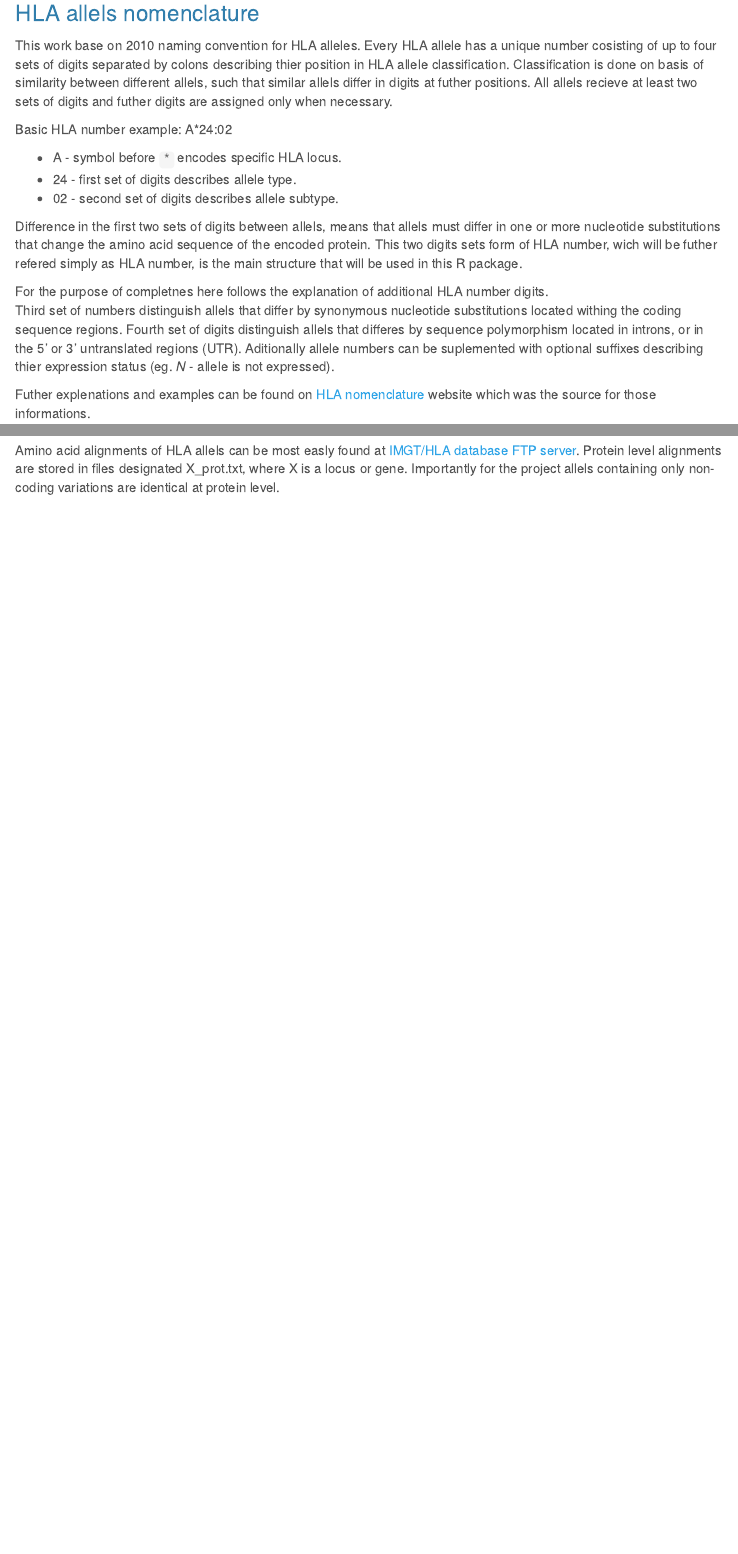
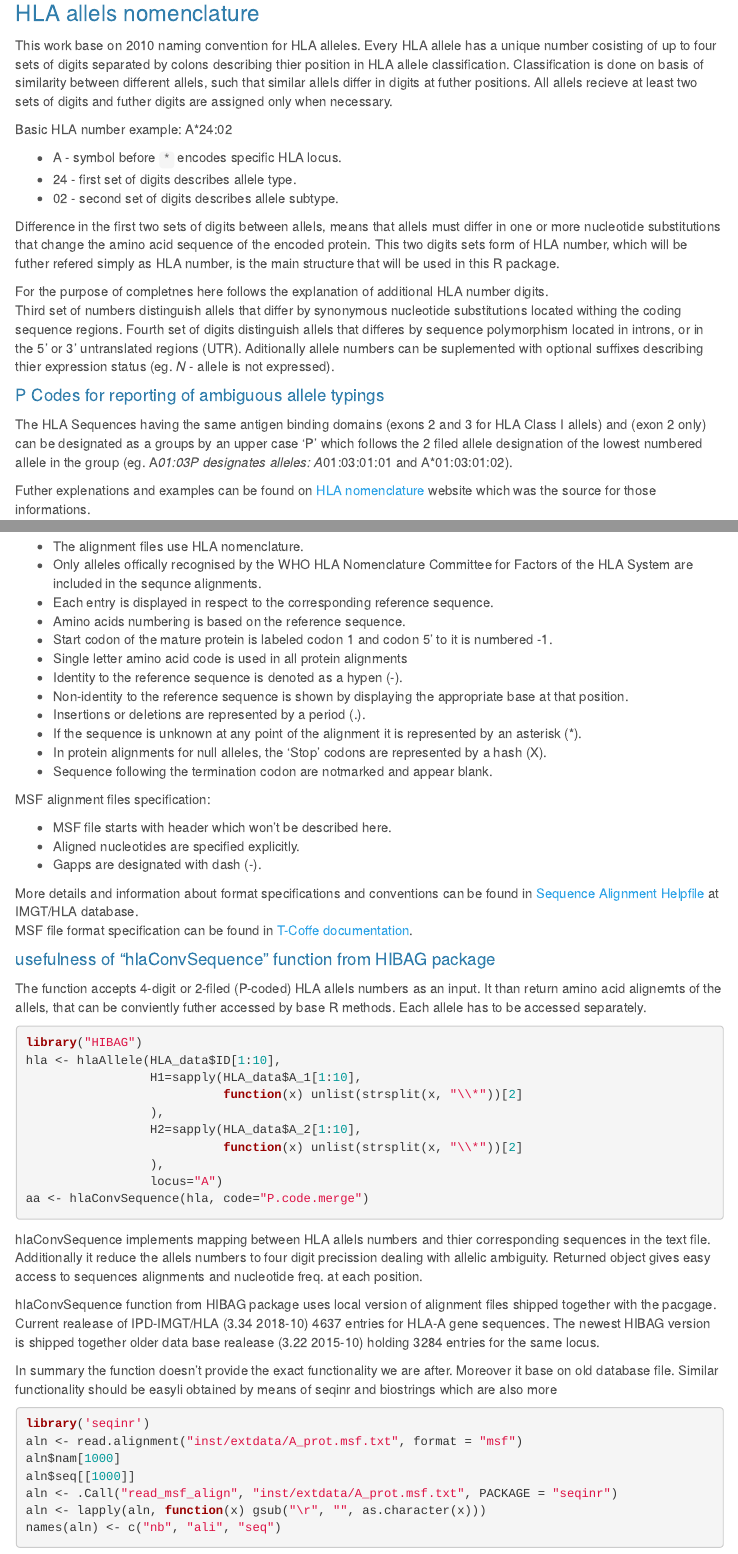
Before and after one commit to Genentech/midasHLA, an R Markdown document (README.Rmd): the page in a window 1100 px wide, from 600 px down, and a second part further down, joined at a grey line. Rendered offline with R 4.5, knitr and Pandoc, with nearby package versions; the code chunks are not run, so their results and figures are left out; menus at the side of the page are left out.

Commit message:
Described allels file formats, evaluated usefullness of hlaCovSequence function from HIBAG package

````diff
--- a/README.Rmd
+++ b/README.Rmd
@@ -54,7 +54,7 @@ Basic HLA number example: A*24:02
 
 Difference in the first two sets of digits between allels, means that allels
 must differ in one or more nucleotide substitutions that change the amino acid
-sequence of the encoded protein. This two digits sets form of HLA number, wich
+sequence of the encoded protein. This two digits sets form of HLA number, which
 will be futher refered simply as HLA number, is the main structure that will be
 used in this R package.
 
@@ -66,6 +66,14 @@ distinguish allels that differes by sequence polymorphism located in introns, or
 in the 5' or 3' untranslated regions (UTR). Aditionally allele numbers can be
 suplemented with optional suffixes describing thier expression status (eg. *N* -
 allele is not expressed).
+
+#### P Codes for reporting of ambiguous allele typings
+The HLA Sequences having the same antigen binding domains (exons 2 and 3 for
+HLA Class I allels) and (exon 2 only) can be designated as a groups by an upper
+case 'P' which follows the 2 filed allele designation of the lowest numbered
+allele in the group (eg. A*01:03P designates alleles:
+A*01:03:01:01 and
+A*01:03:01:02).
 
 Futher explenations and examples can be found on
 [HLA nomenclature](http://hla.alleles.org) website which was the source for
@@ -96,5 +106,3 @@ allele numbers.
 Amino acid alignments of HLA allels can be most easly found at
 [IMGT/HLA database FTP server](ftp://ftp.ebi.ac.uk/pub/databases/ipd/imgt/hla/alignments/).
 Protein level alignments are stored in files designated X_prot.txt, where X is a
-locus or gene. Importantly for the project allels containing only non-coding
-variations are identical at protein level.
@@ -100,0 +114,72 @@ variations are identical at protein level.
++ The alignment files use HLA nomenclature.
++ Only alleles offically recognised by the WHO HLA Nomenclature Committee for
+Factors of the HLA System are included in the sequnce alignments.
++ Each entry is displayed in respect to the corresponding reference sequence.
++ Amino acids numbering is based on the reference sequence.
++ Start codon of the mature protein is labeled codon 1 and codon 5' to it is
+numbered -1.
++ Single letter amino acid code is used in all protein alignments
++ Identity to the reference sequence is denoted as a hypen (-).
++ Non-identity to the reference sequence is shown by displaying the appropriate
+base at that position.
++ Insertions or deletions are represented by a period (.).
++ If the sequence is unknown at any point of the alignment it is represented by
+an asterisk (*).
++ In protein alignments for null alleles, the 'Stop' codons are represented by a
+hash (X).
++ Sequence following the termination codon are notmarked and appear blank.
+
+MSF alignment files specification:
+
++ MSF file starts with header which won't be described here.
++ Aligned nucleotides are specified explicitly.
++ Gapps are designated with dash (-).
+
+More details and information about format specifications and conventions can be
+found in
+[Sequence Alignment Helpfile](ftp://ftp.ebi.ac.uk/pub/databases/ipd/imgt/hla/alignments/README.md)
+at IMGT/HLA database.
+MSF file format specification can be found in
+[T-Coffe documentation](http://www.tcoffee.org/Documentation/misc/Format%20Documentation.htm).
+
+#### usefulness of  "hlaConvSequence" function from HIBAG package
+The function accepts 4-digit or 2-filed (P-coded) HLA allels numbers as an
+input. It than return amino acid alignemts of the allels, that can be conviently
+futher accessed by base R methods. Each allele has to be accessed separately.
+
+```{r hlaConvSequence_usefulness}
+library("HIBAG")
+hla <- hlaAllele(HLA_data$ID[1:10],
+                 H1=sapply(HLA_data$A_1[1:10],
+                           function(x) unlist(strsplit(x, "\\*"))[2]
+                 ),
+                 H2=sapply(HLA_data$A_2[1:10],
+                           function(x) unlist(strsplit(x, "\\*"))[2]
+                 ),
+                 locus="A")
+aa <- hlaConvSequence(hla, code="P.code.merge")
+```
+hlaConvSequence implements mapping between HLA allels numbers and thier
+corresponding sequences in the text file. Additionally it reduce the allels
+numbers to four digit precission dealing with allelic ambiguity. Returned object
+gives easy access to sequences alignments and nucleotide freq. at each position.
+
+hlaConvSequence function from HIBAG package uses local version of alignment
+files shipped together with the pacgage. Current realease of IPD-IMGT/HLA
+(3.34 2018-10) 4637 entries for HLA-A gene sequences. The newest HIBAG version
+is shipped together older data base realease (3.22 2015-10) holding 3284 entries
+for the same locus.
+
+In summary the function doesn't provide the exact functionality we are after.
+Moreover it base on old database file. Similar functionality should be easyli
+obtained by means of seqinr and biostrings which are also more
+
+```{r seqinr_test}
+library('seqinr')
+aln <- read.alignment("inst/extdata/A_prot.msf.txt", format = "msf")
+aln$nam[1000]
+aln$seq[[1000]]
+aln <- .Call("read_msf_align", "inst/extdata/A_prot.msf.txt", PACKAGE = "seqinr")
+aln <- lapply(aln, function(x) gsub("\r", "", as.character(x)))
+names(aln) <- c("nb", "ali", "seq")
+```
````
Also changed, not shown: README.Rmd (11 more changed lines).
